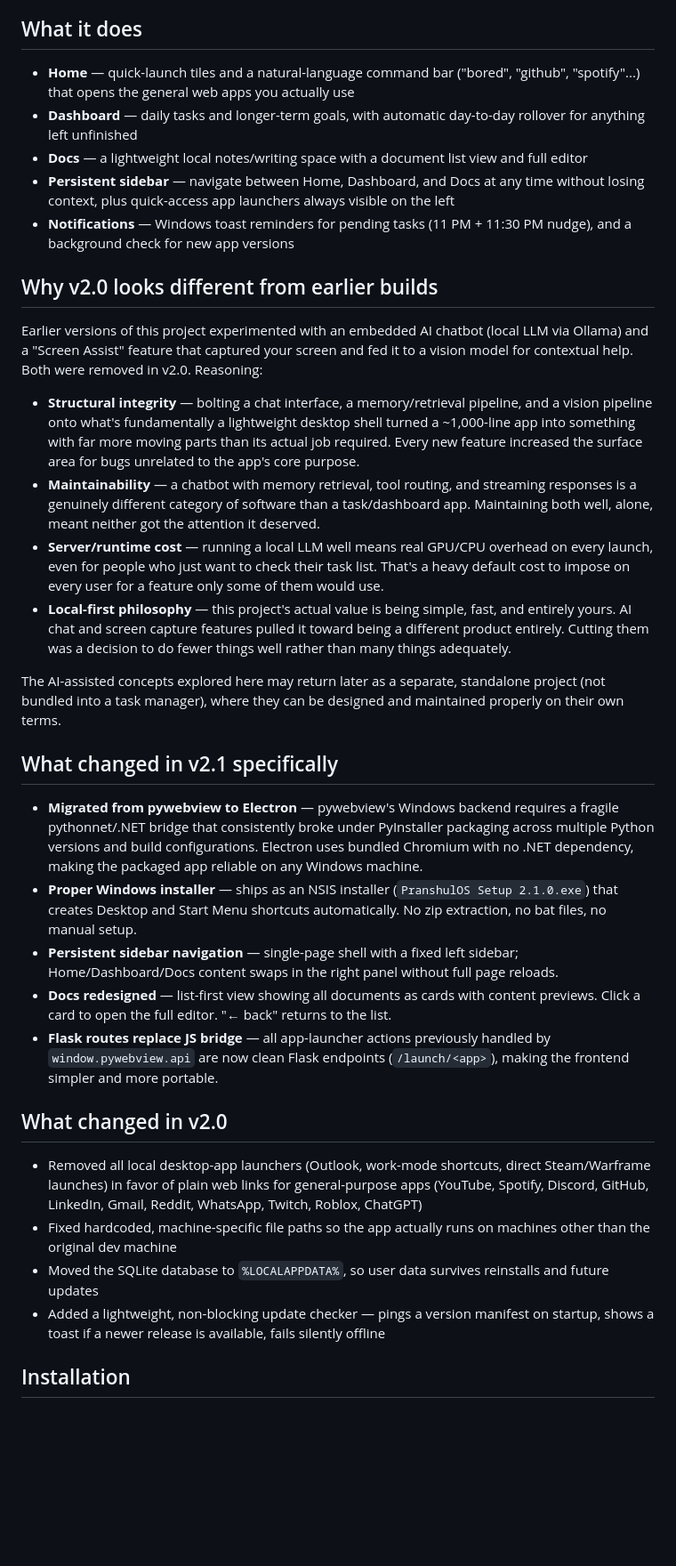
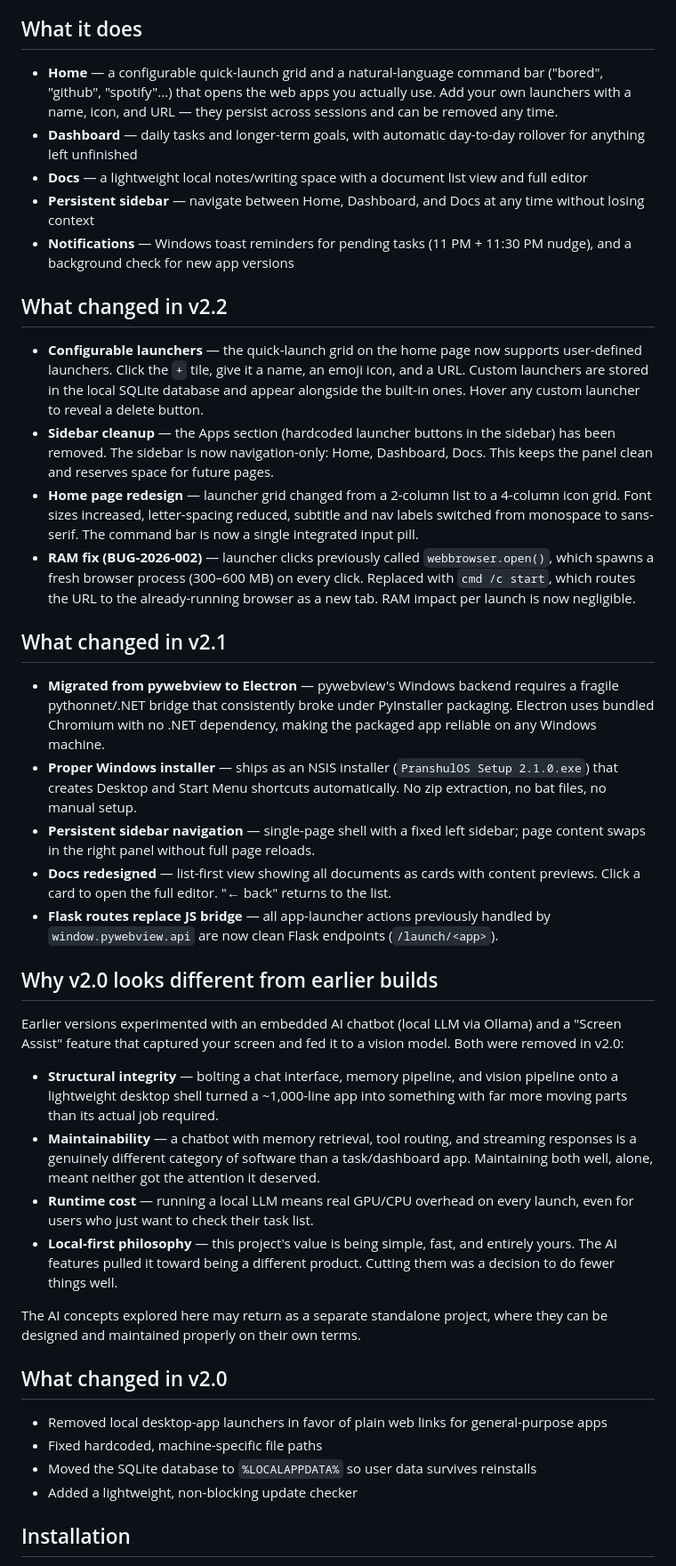
Before and after one commit to Pranshul-Chopra/PranshulOS, a Markdown page: README.md, the part around one of its changes. Shown at 89% size. Drawn GitHub-style; blank space fills up the shorter version.

Commit message:
Revise README for v2.2 and v2.1 updates
Updated README to reflect changes in v2.2 and v2.1, including new features, design updates, and migration details.

```diff
--- a/README.md
+++ b/README.md
@@ -4,37 +4,44 @@ A local-first, Windows desktop productivity shell — built with Flask, Electron
 
 ## What it does
 
-- **Home** — quick-launch tiles and a natural-language command bar ("bored", "github", "spotify"...) that opens the general web apps you actually use
+- **Home** — a configurable quick-launch grid and a natural-language command bar ("bored", "github", "spotify"...) that opens the web apps you actually use. Add your own launchers with a name, icon, and URL — they persist across sessions and can be removed any time.
 - **Dashboard** — daily tasks and longer-term goals, with automatic day-to-day rollover for anything left unfinished
 - **Docs** — a lightweight local notes/writing space with a document list view and full editor
-- **Persistent sidebar** — navigate between Home, Dashboard, and Docs at any time without losing context, plus quick-access app launchers always visible on the left
+- **Persistent sidebar** — navigate between Home, Dashboard, and Docs at any time without losing context
 - **Notifications** — Windows toast reminders for pending tasks (11 PM + 11:30 PM nudge), and a background check for new app versions
+
+## What changed in v2.2
+
+- **Configurable launchers** — the quick-launch grid on the home page now supports user-defined launchers. Click the `+` tile, give it a name, an emoji icon, and a URL. Custom launchers are stored in the local SQLite database and appear alongside the built-in ones. Hover any custom launcher to reveal a delete button.
+- **Sidebar cleanup** — the Apps section (hardcoded launcher buttons in the sidebar) has been removed. The sidebar is now navigation-only: Home, Dashboard, Docs. This keeps the panel clean and reserves space for future pages.
+- **Home page redesign** — launcher grid changed from a 2-column list to a 4-column icon grid. Font sizes increased, letter-spacing reduced, subtitle and nav labels switched from monospace to sans-serif. The command bar is now a single integrated input pill.
+- **RAM fix (BUG-2026-002)** — launcher clicks previously called `webbrowser.open()`, which spawns a fresh browser process (300–600 MB) on every click. Replaced with `cmd /c start`, which routes the URL to the already-running browser as a new tab. RAM impact per launch is now negligible.
+
+## What changed in v2.1
+
+- **Migrated from pywebview to Electron** — pywebview's Windows backend requires a fragile pythonnet/.NET bridge that consistently broke under PyInstaller packaging. Electron uses bundled Chromium with no .NET dependency, making the packaged app reliable on any Windows machine.
+- **Proper Windows installer** — ships as an NSIS installer (`PranshulOS Setup 2.1.0.exe`) that creates Desktop and Start Menu shortcuts automatically. No zip extraction, no bat files, no manual setup.
+- **Persistent sidebar navigation** — single-page shell with a fixed left sidebar; page content swaps in the right panel without full page reloads.
+- **Docs redesigned** — list-first view showing all documents as cards with content previews. Click a card to open the full editor. "← back" returns to the list.
+- **Flask routes replace JS bridge** — all app-launcher actions previously handled by `window.pywebview.api` are now clean Flask endpoints (`/launch/<app>`).
 
 ## Why v2.0 looks different from earlier builds
 
-Earlier versions of this project experimented with an embedded AI chatbot (local LLM via Ollama) and a "Screen Assist" feature that captured your screen and fed it to a vision model for contextual help. Both were removed in v2.0. Reasoning:
+Earlier versions experimented with an embedded AI chatbot (local LLM via Ollama) and a "Screen Assist" feature that captured your screen and fed it to a vision model. Both were removed in v2.0:
 
-- **Structural integrity** — bolting a chat interface, a memory/retrieval pipeline, and a vision pipeline onto what's fundamentally a lightweight desktop shell turned a ~1,000-line app into something with far more moving parts than its actual job required. Every new feature increased the surface area for bugs unrelated to the app's core purpose.
+- **Structural integrity** — bolting a chat interface, memory pipeline, and vision pipeline onto a lightweight desktop shell turned a ~1,000-line app into something with far more moving parts than its actual job required.
 - **Maintainability** — a chatbot with memory retrieval, tool routing, and streaming responses is a genuinely different category of software than a task/dashboard app. Maintaining both well, alone, meant neither got the attention it deserved.
-- **Server/runtime cost** — running a local LLM well means real GPU/CPU overhead on every launch, even for people who just want to check their task list. That's a heavy default cost to impose on every user for a feature only some of them would use.
-- **Local-first philosophy** — this project's actual value is being simple, fast, and entirely yours. AI chat and screen capture features pulled it toward being a different product entirely. Cutting them was a decision to do fewer things well rather than many things adequately.
+- **Runtime cost** — running a local LLM means real GPU/CPU overhead on every launch, even for users who just want to check their task list.
+- **Local-first philosophy** — this project's value is being simple, fast, and entirely yours. The AI features pulled it toward being a different product. Cutting them was a decision to do fewer things well.
 
-The AI-assisted concepts explored here may return later as a separate, standalone project (not bundled into a task manager), where they can be designed and maintained properly on their own terms.
-
-## What changed in v2.1 specifically
-
-- **Migrated from pywebview to Electron** — pywebview's Windows backend requires a fragile pythonnet/.NET bridge that consistently broke under PyInstaller packaging across multiple Python versions and build configurations. Electron uses bundled Chromium with no .NET dependency, making the packaged app reliable on any Windows machine.
-- **Proper Windows installer** — ships as an NSIS installer (`PranshulOS Setup 2.1.0.exe`) that creates Desktop and Start Menu shortcuts automatically. No zip extraction, no bat files, no manual setup.
-- **Persistent sidebar navigation** — single-page shell with a fixed left sidebar; Home/Dashboard/Docs content swaps in the right panel without full page reloads.
-- **Docs redesigned** — list-first view showing all documents as cards with content previews. Click a card to open the full editor. "← back" returns to the list.
-- **Flask routes replace JS bridge** — all app-launcher actions previously handled by `window.pywebview.api` are now clean Flask endpoints (`/launch/<app>`), making the frontend simpler and more portable.
+The AI concepts explored here may return as a separate standalone project, where they can be designed and maintained properly on their own terms.
 
 ## What changed in v2.0
 
-- Removed all local desktop-app launchers (Outlook, work-mode shortcuts, direct Steam/Warframe launches) in favor of plain web links for general-purpose apps (YouTube, Spotify, Discord, GitHub, LinkedIn, Gmail, Reddit, WhatsApp, Twitch, Roblox, ChatGPT)
-- Fixed hardcoded, machine-specific file paths so the app actually runs on machines other than the original dev machine
-- Moved the SQLite database to `%LOCALAPPDATA%`, so user data survives reinstalls and future updates
-- Added a lightweight, non-blocking update checker — pings a version manifest on startup, shows a toast if a newer release is available, fails silently offline
+- Removed local desktop-app launchers in favor of plain web links for general-purpose apps
+- Fixed hardcoded, machine-specific file paths
+- Moved the SQLite database to `%LOCALAPPDATA%` so user data survives reinstalls
+- Added a lightweight, non-blocking update checker
 
 ## Installation
 
```
Also changed, not shown: other parts of README.md (+3 -3 lines).
